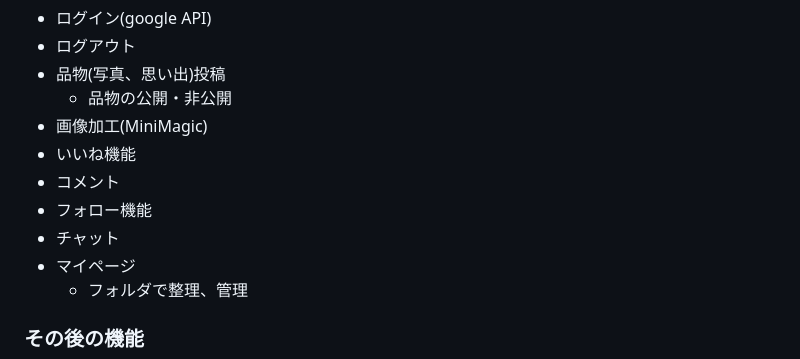
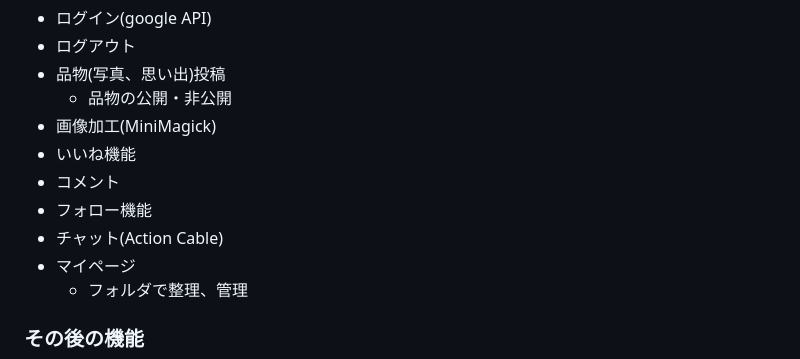
Before and after one commit to iijima-yuri/DANSYARI, a Markdown page: README.md, the part around the change. Drawn GitHub-style.

Commit message:
誤字の修正、機能名の追加

```diff
--- a/README.md
+++ b/README.md
@@ -34,11 +34,11 @@
 * ログアウト
 * 品物(写真、思い出)投稿
   * 品物の公開・非公開
-* 画像加工(MiniMagic)
+* 画像加工(MiniMagick)
 * いいね機能
 * コメント
 * フォロー機能
-* チャット
+* チャット(Action Cable)
 * マイページ
   * フォルダで整理、管理
 
```
